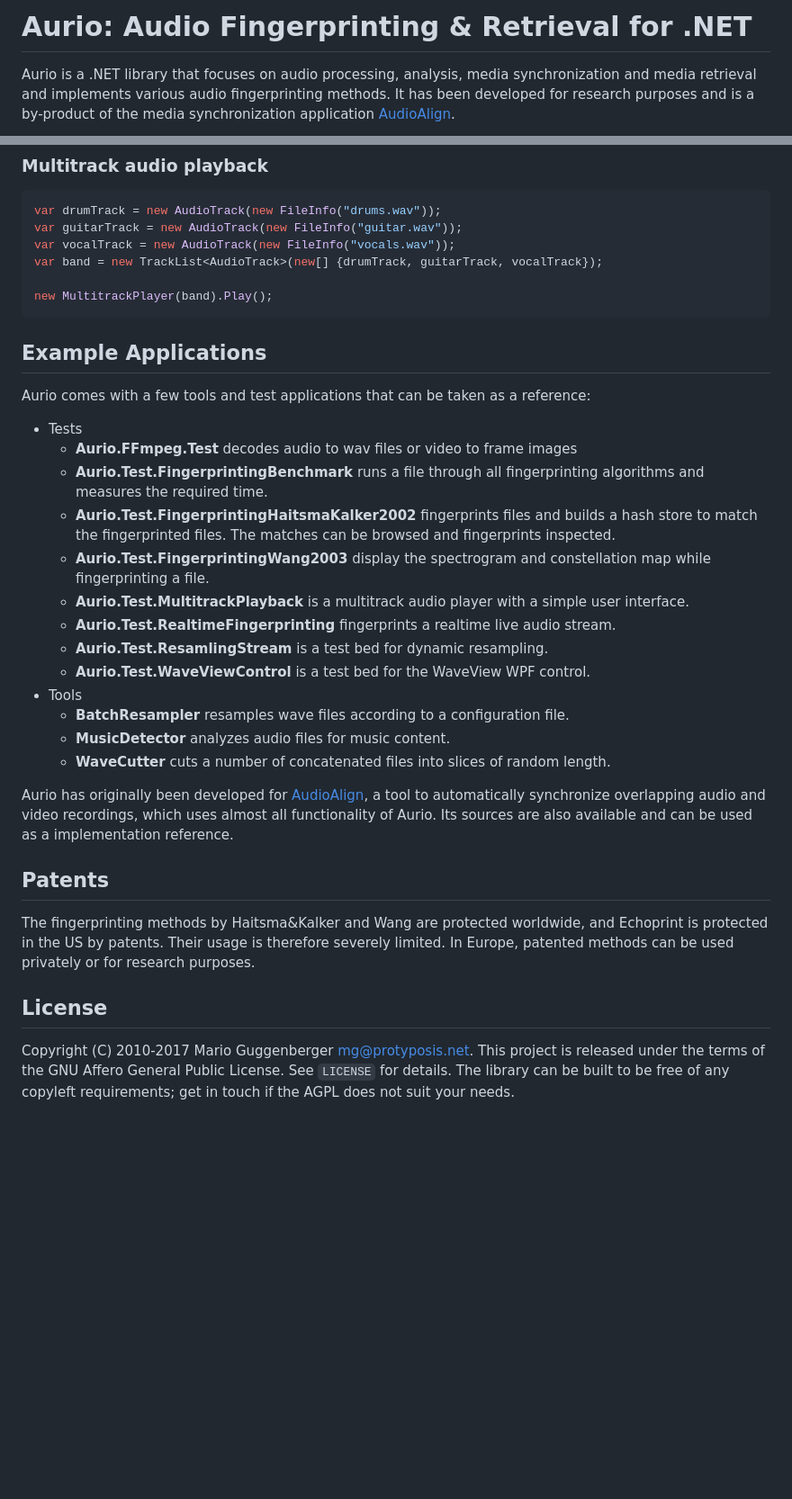
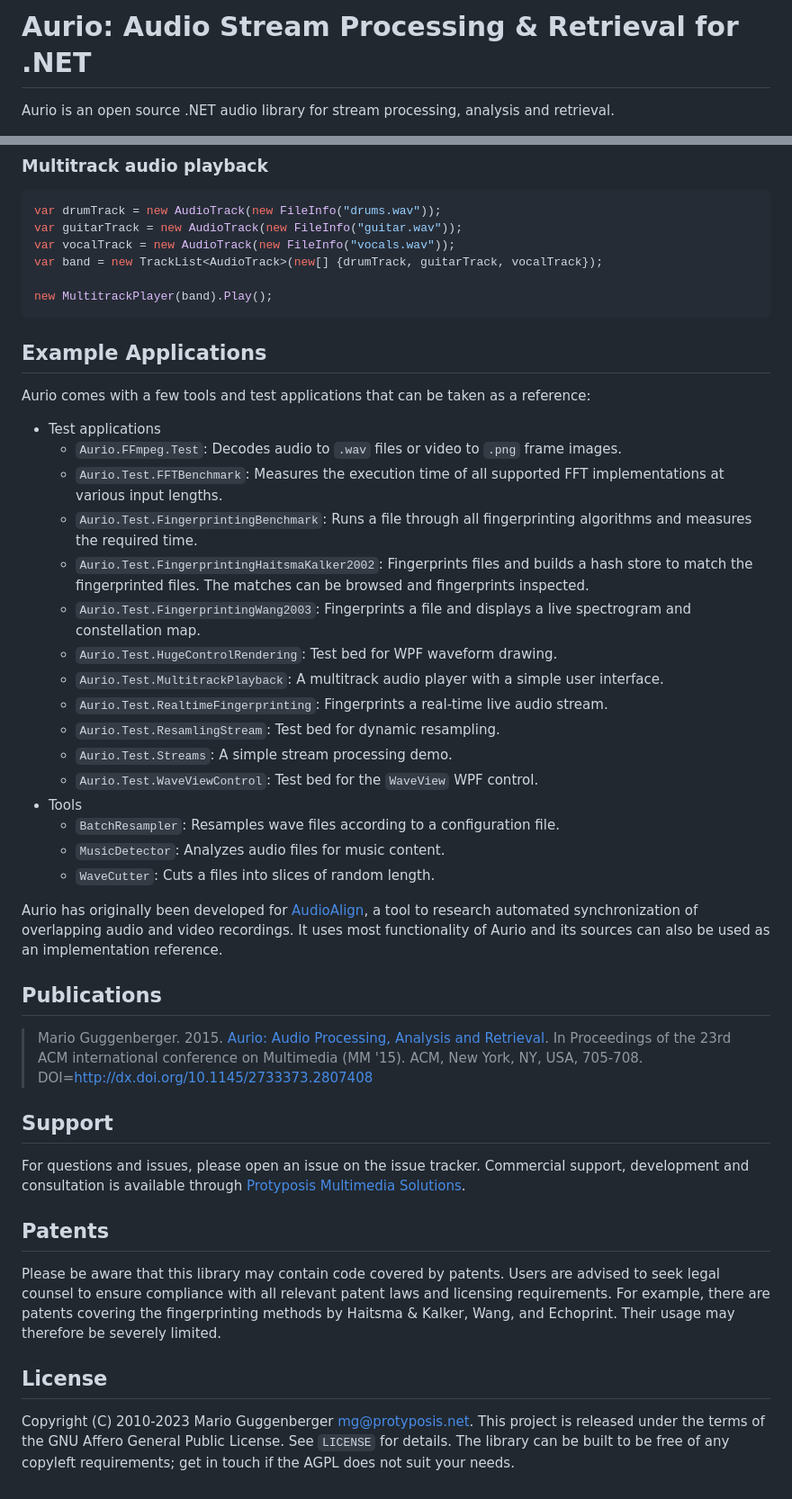
Before and after one commit to protyposis/Aurio, a Markdown page: README.md, 2 parts joined by grey strips. Shown at 90% size. GitHub-like rendering; blank space fills up the shorter version.

````diff
--- a/README.md
+++ b/README.md
@@ -1,5 +1,4 @@
-Aurio: Audio Fingerprinting & Retrieval for .NET
-================================================
+# Aurio: Audio Stream Processing & Retrieval for .NET
 
-Aurio is a .NET library that focuses on audio processing, analysis, media synchronization and media retrieval and implements various audio fingerprinting methods. It has been developed for research purposes and is a by-product of the media synchronization application [AudioAlign](https://github.com/protyposis/AudioAlign).
+Aurio is an open source .NET audio library for stream processing, analysis and retrieval.
 
@@ -193,36 +284,43 @@ var band = new TrackList<AudioTrack>(new[] {drumTrack, guitarTrack, vocalTrack})
 new MultitrackPlayer(band).Play();
 ```
 
-Example Applications
---------------------
+## Example Applications
 
 Aurio comes with a few tools and test applications that can be taken as a reference:
 
-* Tests
-  * **Aurio.FFmpeg.Test** decodes audio to wav files or video to frame images
-  * **Aurio.Test.FingerprintingBenchmark** runs a file through all fingerprinting algorithms and measures the required time.
-  * **Aurio.Test.FingerprintingHaitsmaKalker2002** fingerprints files and builds a hash store to match the fingerprinted files. The matches can be browsed and fingerprints inspected.
-  * **Aurio.Test.FingerprintingWang2003** display the spectrogram and constellation map while fingerprinting a file.
-  * **Aurio.Test.MultitrackPlayback** is a multitrack audio player with a simple user interface.
-  * **Aurio.Test.RealtimeFingerprinting** fingerprints a realtime live audio stream.
-  * **Aurio.Test.ResamlingStream** is a test bed for dynamic resampling.
-  * **Aurio.Test.WaveViewControl** is a test bed for the WaveView WPF control.
+* Test applications
+  * `Aurio.FFmpeg.Test`: Decodes audio to `.wav` files or video to `.png` frame images.
+  * `Aurio.Test.FFTBenchmark`: Measures the execution time of all supported FFT implementations at various input lengths.
+  * `Aurio.Test.FingerprintingBenchmark`: Runs a file through all fingerprinting algorithms and measures the required time.
+  * `Aurio.Test.FingerprintingHaitsmaKalker2002`: Fingerprints files and builds a hash store to match the fingerprinted files. The matches can be browsed and fingerprints inspected.
+  * `Aurio.Test.FingerprintingWang2003`: Fingerprints a file and displays a live spectrogram and constellation map.
+  * `Aurio.Test.HugeControlRendering`: Test bed for WPF waveform drawing.
+  * `Aurio.Test.MultitrackPlayback`: A multitrack audio player with a simple user interface.
+  * `Aurio.Test.RealtimeFingerprinting`: Fingerprints a real-time live audio stream.
+  * `Aurio.Test.ResamlingStream`: Test bed for dynamic resampling.
+  * `Aurio.Test.Streams`: A simple stream processing demo.
+  * `Aurio.Test.WaveViewControl`: Test bed for the `WaveView` WPF control.
 * Tools
-  * **BatchResampler** resamples wave files according to a configuration file.
-  * **MusicDetector** analyzes audio files for music content.
-  * **WaveCutter** cuts a number of concatenated files into slices of random length.
+  * `BatchResampler`: Resamples wave files according to a configuration file.
+  * `MusicDetector`: Analyzes audio files for music content.
+  * `WaveCutter`: Cuts a files into slices of random length.
 
-Aurio has originally been developed for [AudioAlign](https://github.com/protyposis/AudioAlign), a tool to automatically synchronize overlapping audio and video recordings, which uses almost all functionality of Aurio. Its sources are also available and can be used as a implementation reference.
+Aurio has originally been developed for [AudioAlign](https://github.com/protyposis/AudioAlign), a tool to research automated synchronization of overlapping audio and video recordings. It uses most functionality of Aurio and its sources can also be used as an implementation reference.
 
+## Publications
 
-Patents
--------
+> Mario Guggenberger. 2015. [Aurio: Audio Processing, Analysis and Retrieval](http://protyposis.net/publications/). In Proceedings of the 23rd ACM international conference on Multimedia (MM '15). ACM, New York, NY, USA, 705-708. DOI=http://dx.doi.org/10.1145/2733373.2807408
 
-The fingerprinting methods by Haitsma&Kalker and Wang are protected worldwide, and Echoprint is protected in the US by patents. Their usage is therefore severely limited. In Europe, patented methods can be used privately or for research purposes.
+## Support
 
+For questions and issues, please open an issue on the issue tracker. Commercial support, development
+and consultation is available through [Protyposis Multimedia Solutions](https://protyposis.com).
 
-License
--------
+## Patents
 
-Copyright (C) 2010-2017 Mario Guggenberger <mg@protyposis.net>.
+Please be aware that this library may contain code covered by patents. Users are advised to seek legal counsel to ensure compliance with all relevant patent laws and licensing requirements. For example, there are patents covering the fingerprinting methods by Haitsma & Kalker, Wang, and Echoprint. Their usage may therefore be severely limited.
+
+## License
+
+Copyright (C) 2010-2023 Mario Guggenberger <mg@protyposis.net>.
 This project is released under the terms of the GNU Affero General Public License. See `LICENSE` for details. The library can be built to be free of any copyleft requirements; get in touch if the AGPL does not suit your needs.
````
Also changed, not shown: other parts of README.md (+171 -79 lines).
